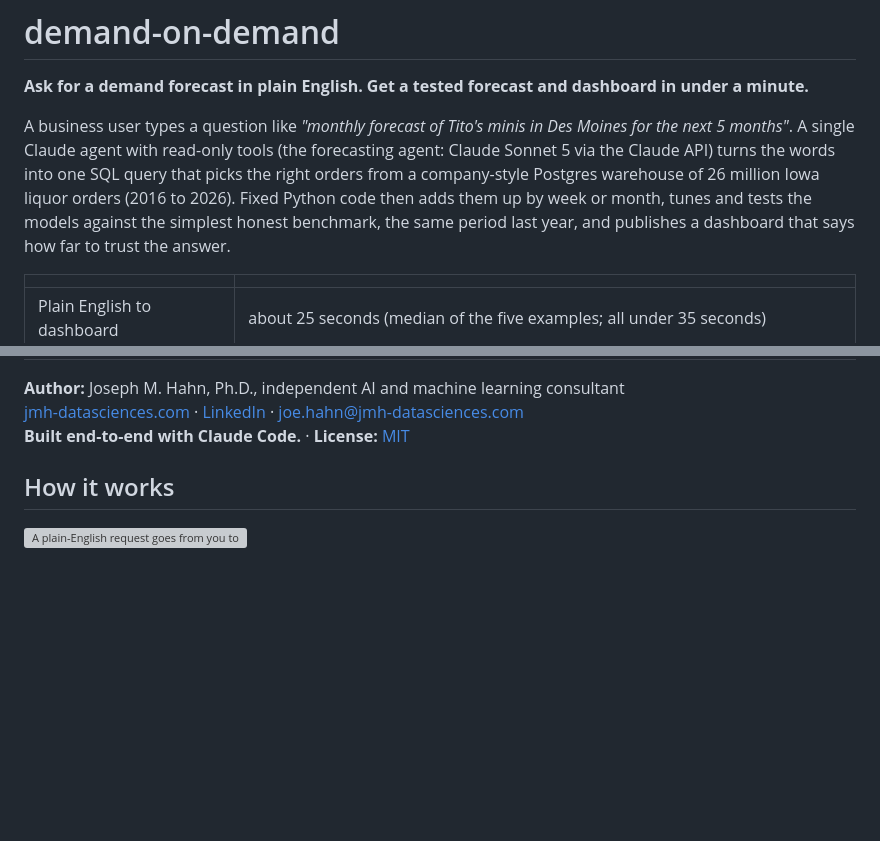
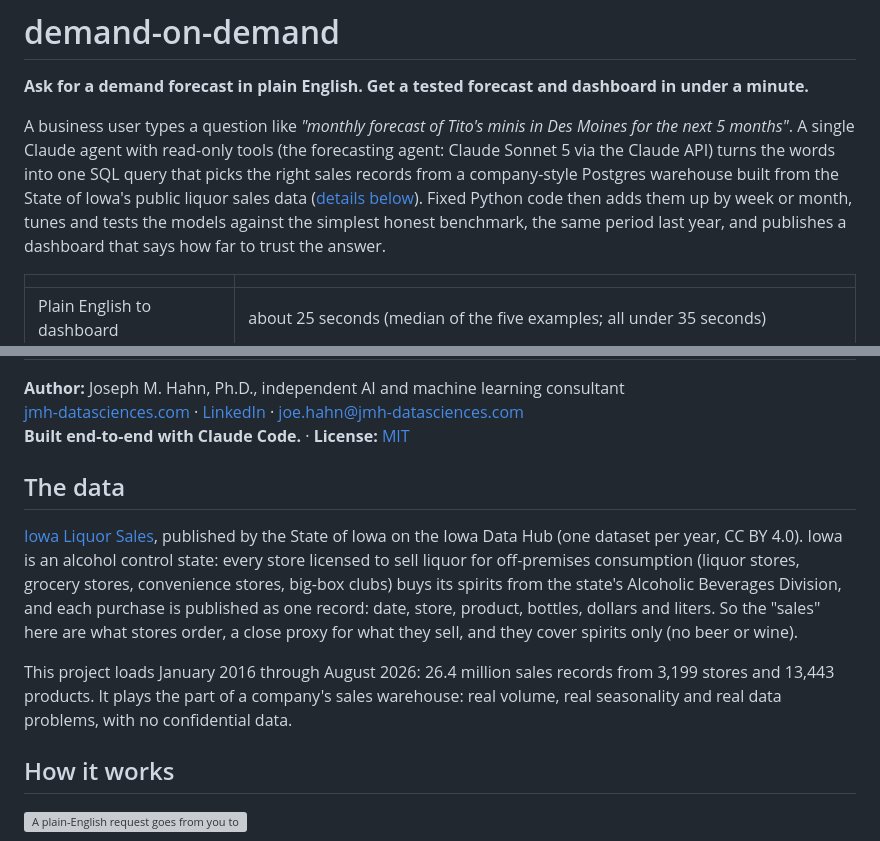
Before and after one commit to joehahn/demand-on-demand, a Markdown page: README.md, 2 parts joined by grey strips. Rendered like a GitHub page; blank space fills up the shorter version; grey boxes are pictures that could not be loaded.

Commit message:
README: The data section (what Iowa Liquor Sales is, link to the Iowa Data Hub), first paragraph points to it
Co-Authored-By: Claude Opus 5.5 <noreply@anthropic.com>

```diff
--- a/README.md
+++ b/README.md
@@ -4,8 +4,8 @@
 
 A business user types a question like *"monthly forecast of Tito's minis in Des Moines for the next 5 months"*.
 A single Claude agent with read-only tools (the forecasting agent: Claude Sonnet 5 via the Claude API) turns the words
-into one SQL query that picks the right orders from a company-style Postgres warehouse of 26 million Iowa liquor orders (2016 to 2026). Fixed
-Python code then adds them up by week or month, tunes and tests the models against the simplest honest benchmark, the
+into one SQL query that picks the right sales records from a company-style Postgres warehouse built from the State of
+Iowa's public liquor sales data ([details below](#the-data)). Fixed Python code then adds them up by week or month, tunes and tests the models against the simplest honest benchmark, the
 same period last year, and publishes a dashboard that says how far to trust the answer.
 
 | | |
@@ -18,6 +18,19 @@ same period last year, and publishes a dashboard that says how far to trust the
 **Author:** Joseph M. Hahn, Ph.D., independent AI and machine learning consultant
 [jmh-datasciences.com](https://jmh-datasciences.com) · [LinkedIn](https://www.linkedin.com/in/hahnjoe) · joe.hahn@jmh-datasciences.com
 **Built end-to-end with Claude Code.** · **License:** [MIT](#license-and-data)
+
+## The data
+
+[Iowa Liquor Sales](https://data.iowa.gov/catalog?q=liquor+sales), published by the State of Iowa on the Iowa Data Hub
+(one dataset per year, CC BY 4.0). Iowa is an alcohol control state: every store licensed to sell liquor for off-premises
+consumption (liquor stores, grocery stores, convenience stores, big-box clubs) buys its spirits from the state's
+Alcoholic Beverages Division, and each purchase is published as one record: date, store, product, bottles, dollars
+and liters. So the "sales" here are what stores order, a close proxy for what they sell, and they cover spirits only
+(no beer or wine).
+
+This project loads January 2016 through August 2026: 26.4 million sales records from 3,199 stores and 13,443
+products. It plays the part of a company's sales warehouse: real volume, real seasonality and real data problems,
+with no confidential data.
 
 ## How it works
 
```
Also changed, not shown: other parts of README.md (+1 -1 lines).
